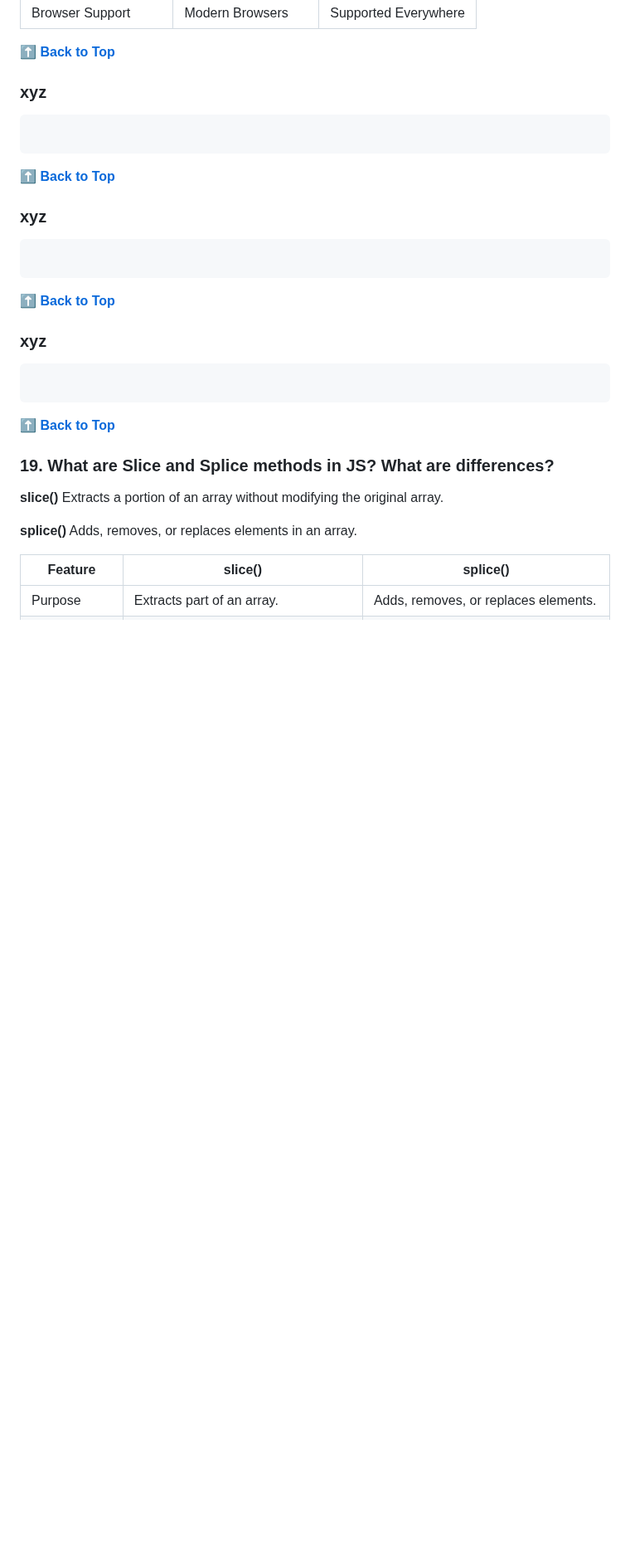
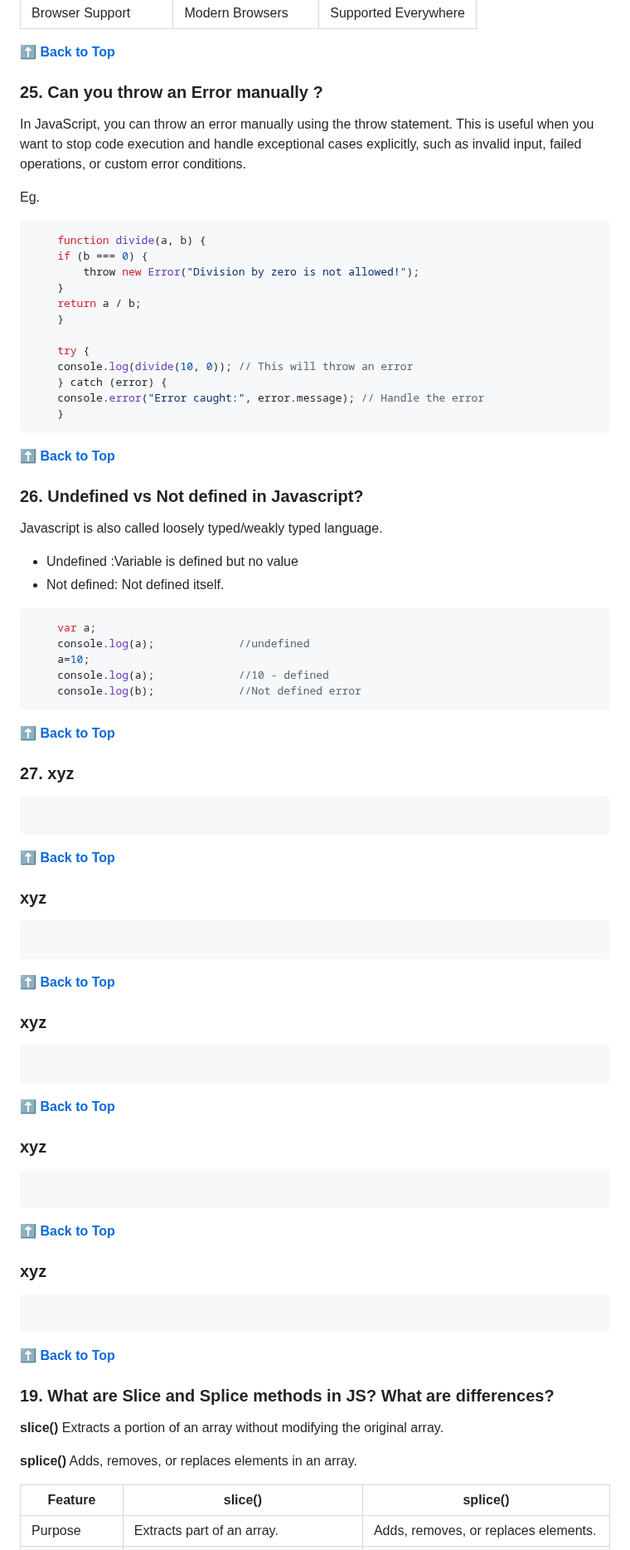
Before and after one commit to shreyaseebais/LearningJavascript, a Markdown page: README.md, the part around one of its changes. Shown at 83% size. Rendered like a GitHub page; blank space fills up the shorter version.

````diff
--- a/README.md
+++ b/README.md
@@ -1188,9 +1202,55 @@ Example
 
 **[⬆ Back to Top](#table-of-contents)**
 
-### xyz
+### 25. Can you throw an Error manually ?
+In JavaScript, you can throw an error manually using the throw statement. This is useful when you want to stop code execution and handle exceptional cases explicitly, such as invalid input, failed operations, or custom error conditions.
+
+Eg.
+```javascript
+    function divide(a, b) {
+    if (b === 0) {
+        throw new Error("Division by zero is not allowed!");
+    }
+    return a / b;
+    }
+
+    try {
+    console.log(divide(10, 0)); // This will throw an error
+    } catch (error) {
+    console.error("Error caught:", error.message); // Handle the error
+    }
+```
+
+
+
+
+**[⬆ Back to Top](#table-of-contents)**
+
+### 26. Undefined vs Not defined in Javascript?
+
+Javascript is also called loosely typed/weakly typed language.
+* Undefined :Variable is defined but no value
+* Not defined: Not defined itself.
+
+```javascript
+    var a;
+    console.log(a);             //undefined
+    a=10;
+    console.log(a);             //10 - defined
+    console.log(b);             //Not defined error
+```
+
+
+
+
+**[⬆ Back to Top](#table-of-contents)**
+
+### 27. xyz
 ```javascript
 ```
+
+
+
 
 
 
@@ -1204,12 +1264,38 @@ Example
 
 
 
+
+
+
 **[⬆ Back to Top](#table-of-contents)**
 
 ### xyz
 ```javascript
 ```
 
+
+
+
+
+
+
+**[⬆ Back to Top](#table-of-contents)**
+
+### xyz
+```javascript
+```
+
+
+
+
+
+
+
+**[⬆ Back to Top](#table-of-contents)**
+
+### xyz
+```javascript
+```
 
 
 
````
Also changed, not shown: other parts of README.md (+20 -6 lines).
